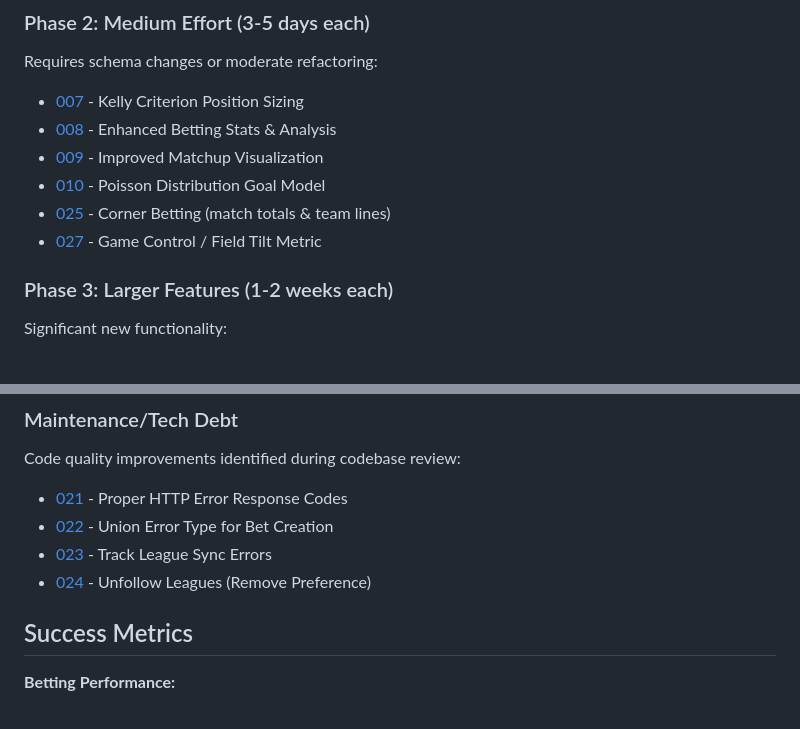
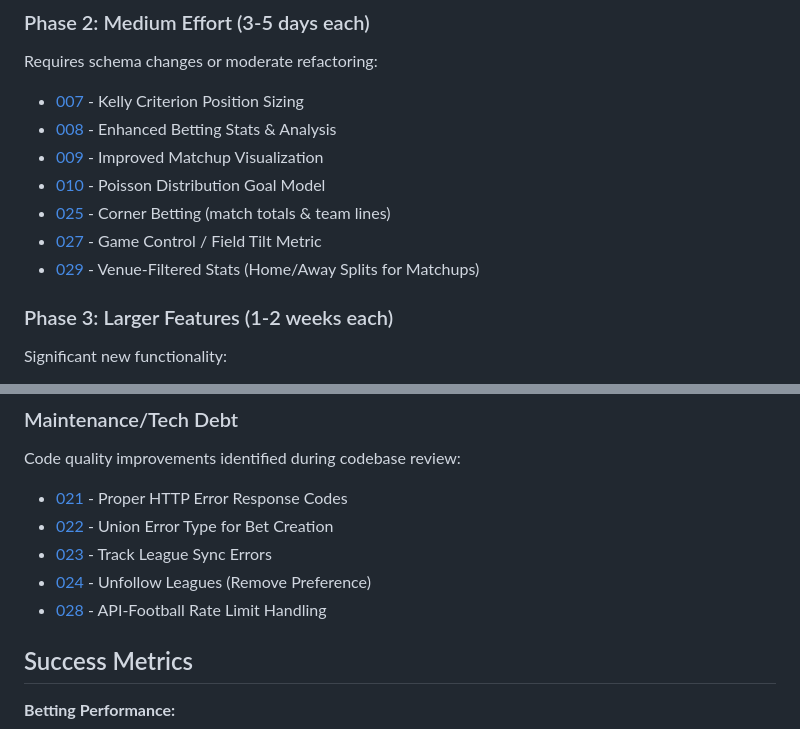
Before and after one commit to akonwi/maestro, a Markdown page: backlog/README.md, 2 parts joined by grey strips. GitHub-like rendering.

Commit message:
:memo: backlog

```diff
--- a/backlog/README.md
+++ b/backlog/README.md
@@ -36,6 +36,7 @@ Requires schema changes or moderate refactoring:
 - [010](./statistics/010-poisson-distribution.md) - Poisson Distribution Goal Model
 - [025](./betting-strategy/025-corner-betting.md) - Corner Betting (match totals & team lines)
 - [027](./statistics/027-game-control-metric.md) - Game Control / Field Tilt Metric
+- [029](./statistics/029-venue-filtered-stats.md) - Venue-Filtered Stats (Home/Away Splits for Matchups)
 
 ### Phase 3: Larger Features (1-2 weeks each)
 Significant new functionality:
@@ -62,6 +63,7 @@ Code quality improvements identified during codebase review:
 - [022](./maintenance/022-bet-create-error-types.md) - Union Error Type for Bet Creation
 - [023](./maintenance/023-league-sync-error-tracking.md) - Track League Sync Errors
 - [024](./maintenance/024-unfollow-leagues.md) - Unfollow Leagues (Remove Preference)
+- [028](./maintenance/028-fapi-rate-limiting.md) - API-Football Rate Limit Handling
 
 ## Success Metrics
 
```
Also changed, not shown: backlog/maintenance/028-fapi-rate-limiting.md (added, +90 -0 lines), backlog/statistics/029-venue-filtered-stats.md (added, +112 -0 lines).
